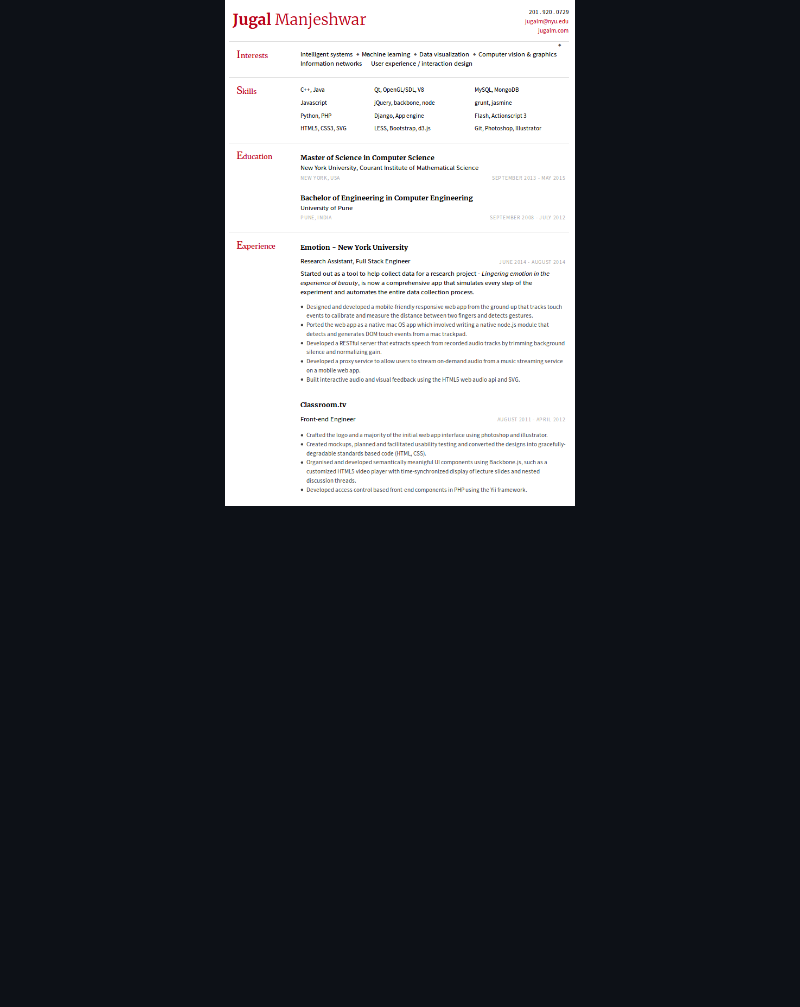
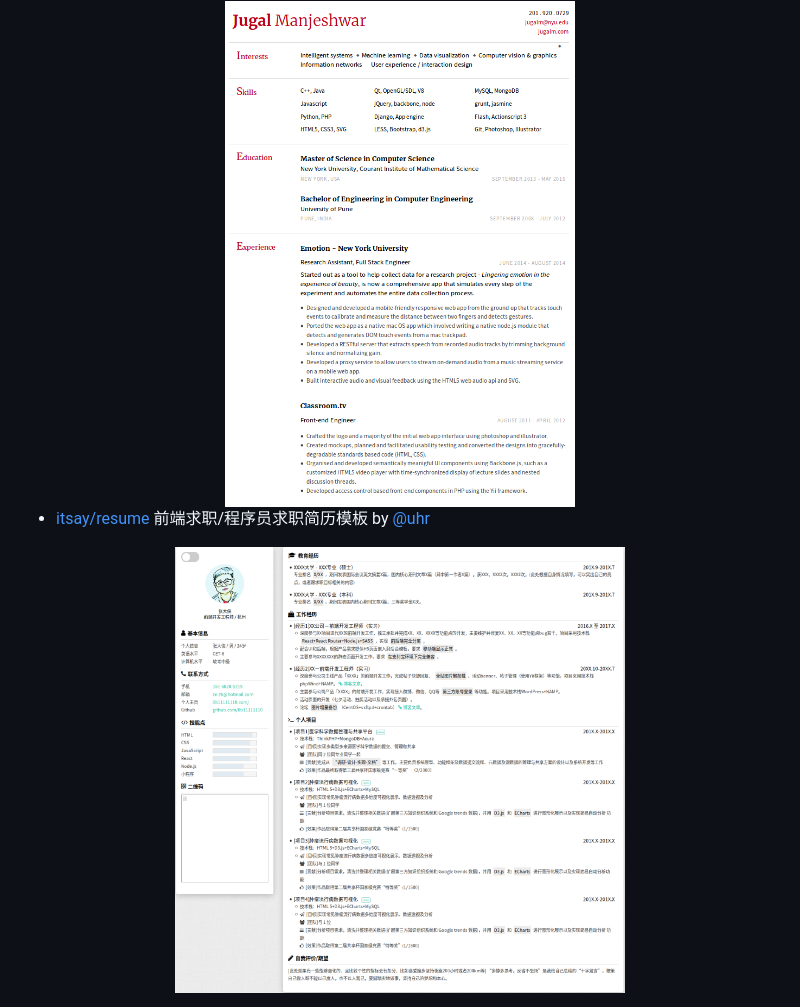
Before and after one commit to dyweb/awesome-resume-for-chinese, a Markdown page: README.md, the part around the change. GitHub-like rendering; pictures changed too: images/zhang.png (added); blank space fills up the shorter version.

Commit message:
feat: Add zhang's resume
Signed-off-by: Ce Gao <gaoce@caicloud.io>

```diff
--- a/README.md
+++ b/README.md
@@ -50,3 +50,9 @@ PS: 大部分 HTML/JS 的中文支持都不是问题，因此截图并不全是
 <div align="center">
 	<img src="./images/jugal.png" width="350">
 </div>
+
+- [itsay/resume](https://gitee.com/itsay/resume) 前端求职/程序员求职简历模板 by [@uhr](https://github.com/uhr)
+
+<div align="center">
+	<img src="./images/zhang.png" width="450">
+</div>
```
